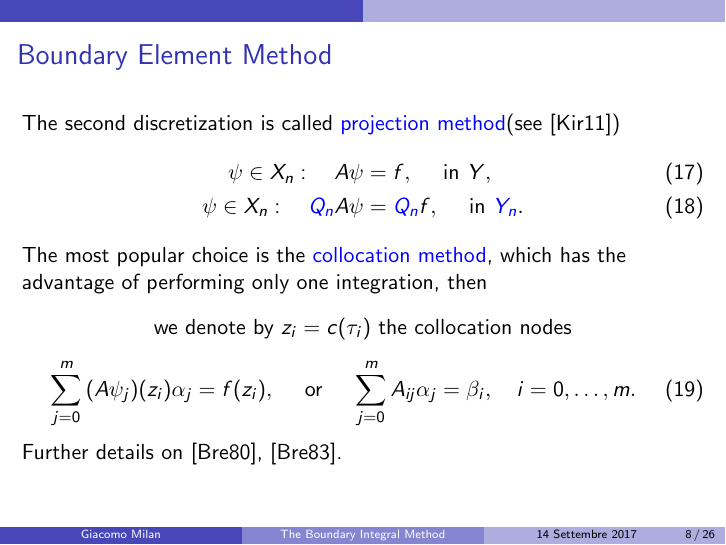
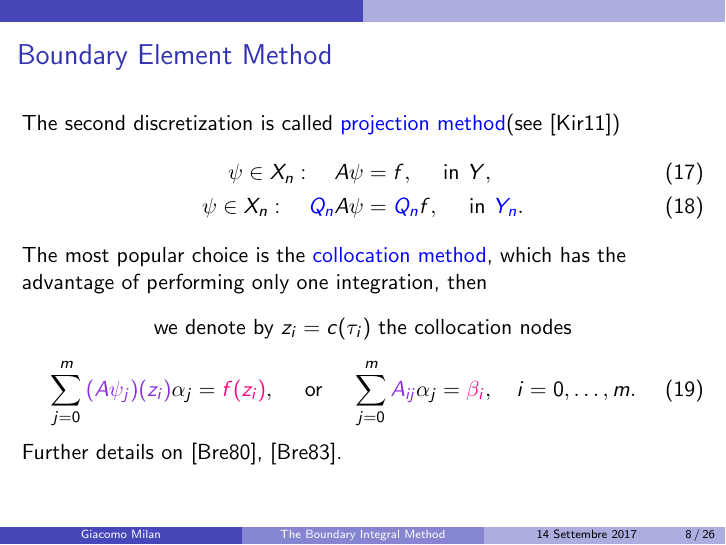
Before and after one commit to 10341074/project-bem-tex, LaTeX slides (tex-beamer/project-bem-beamer.tex): page 8 of 26. Compiled offline with pdfLaTeX.

Commit message:
Small changes in beamer

```diff
--- a/tex-beamer/project-bem-beamer.tex
+++ b/tex-beamer/project-bem-beamer.tex
@@ -380,8 +380,8 @@ performing only one integration, then
  we denote by $z_i = c(\tau_i)$ the collocation nodes
 \end{center}
 \begin{equation}
- \sum_{j=0}^m{(A\psi_j)(z_i)} \alpha_j = {f(z_i)},
- \quad \textup{ or }\quad \sum_{j=0}^m{A_{ij}}\alpha_j = {\beta_i},
+ \sum_{j=0}^m{\color{blue-violet}(A\psi_j)(z_i)} \alpha_j = {\color{brightpink}f(z_i)},
+ \quad \textup{ or }\quad \sum_{j=0}^m{\color{blue-violet}A_{ij}}\alpha_j = {\color{brightpink}\beta_i},
  \quad i=0,\dots,m.\label{eq:bie-collocated}
 \end{equation}
 Further details on \cite{brebbia:book}, \cite{brebbia:book-progress}.
```
Also changed, not shown: tex-beamer/Makefile (added).
